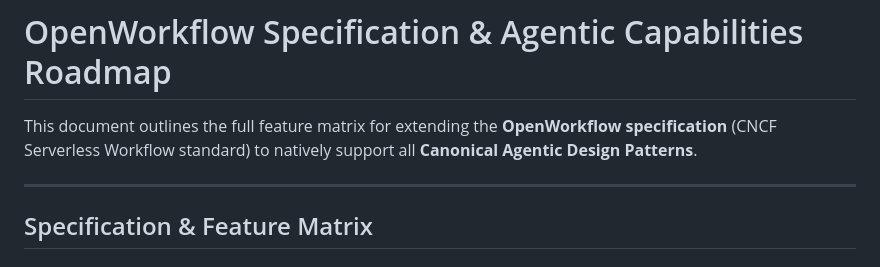
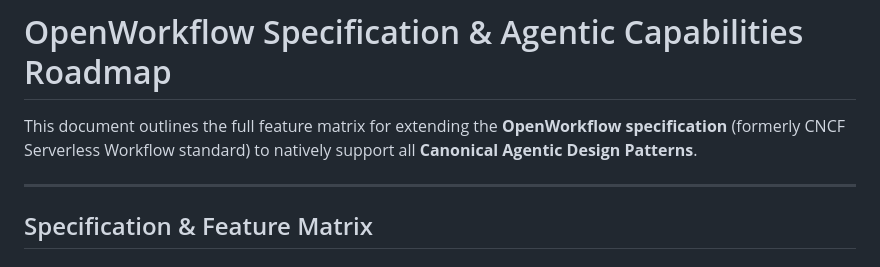
Before and after one commit to bassemZohdy/open-workflow-with-agent, a Markdown page: TODO.md, the part around the change. Drawn GitHub-style.

```diff
--- a/TODO.md
+++ b/TODO.md
@@ -1,6 +1,6 @@
 # OpenWorkflow Specification & Agentic Capabilities Roadmap
 
-This document outlines the full feature matrix for extending the **OpenWorkflow specification** (CNCF Serverless Workflow standard) to natively support all **Canonical Agentic Design Patterns**.
+This document outlines the full feature matrix for extending the **OpenWorkflow specification** (formerly CNCF Serverless Workflow standard) to natively support all **Canonical Agentic Design Patterns**.
 
 ---
 
```
Also changed, not shown: README.md (+2 -2 lines).
